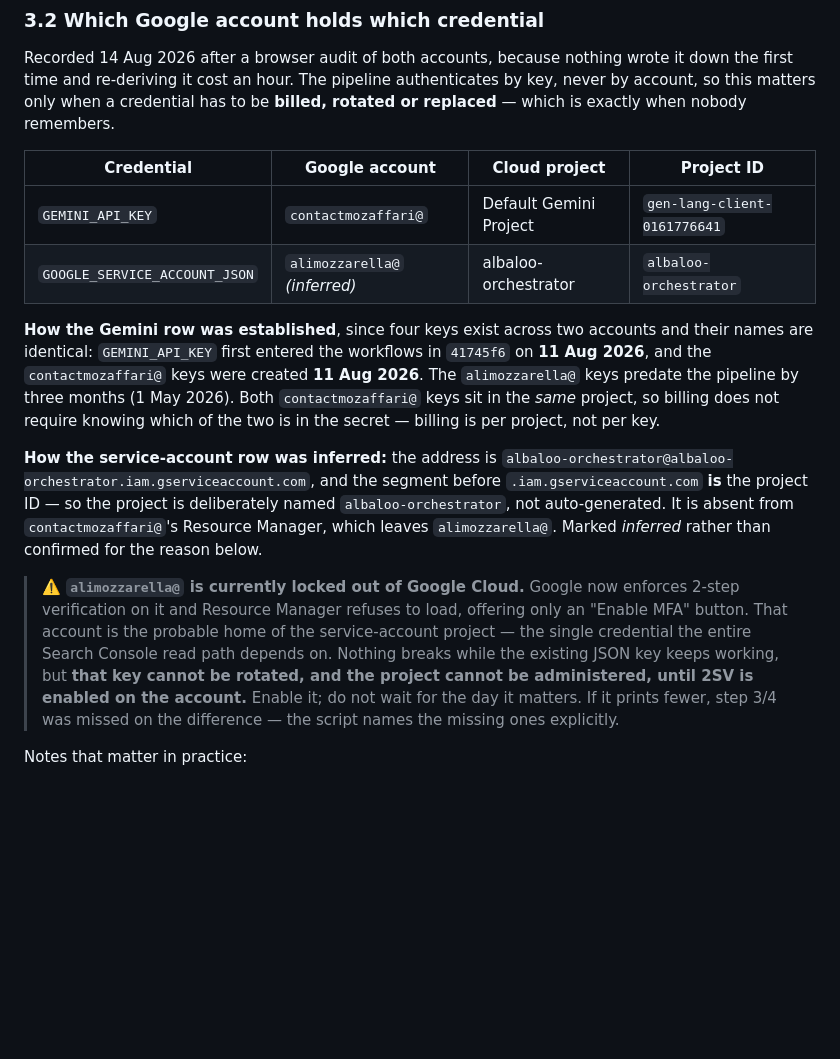
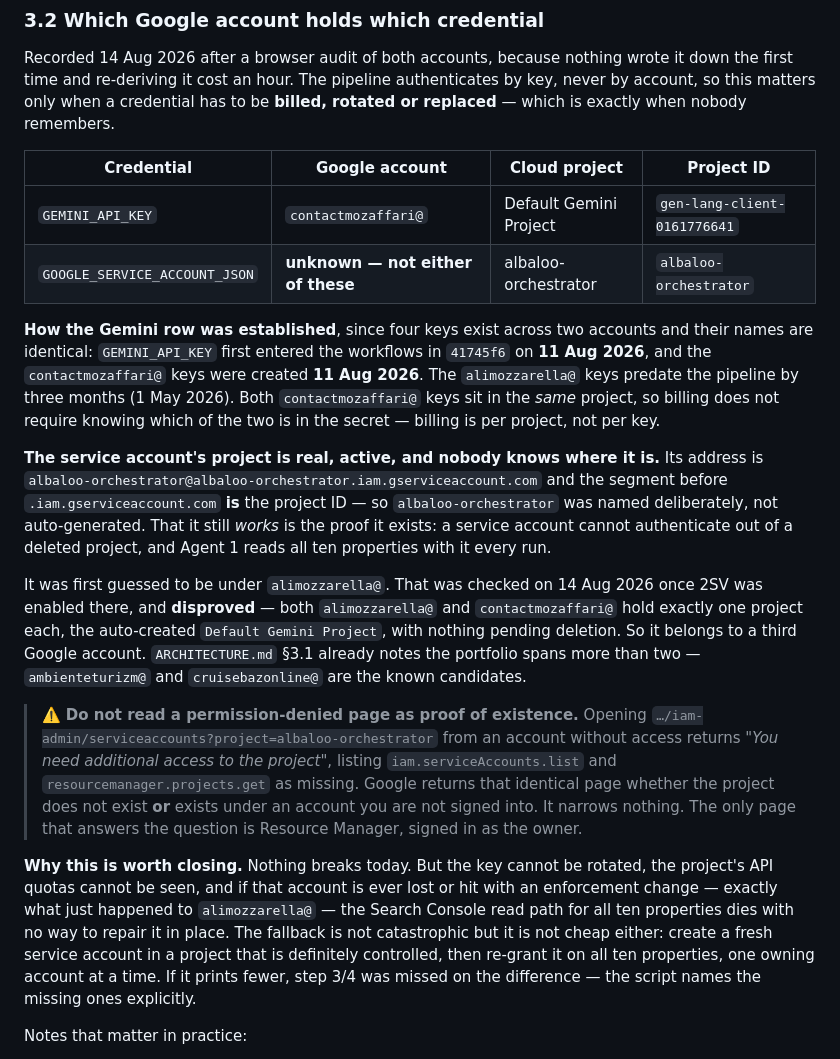
Before and after one commit to ambientetravel/albaloostudio, a Markdown page: orchestrator/ARCHITECTURE.md, the part around the change. Rendered like a GitHub page; blank space fills up the shorter version.

Commit message:
The service-account project is in neither account I checked
I recorded 'probably alimozzarella@' as an inference. With 2SV enabled there it
was checkable, and it is wrong: both accounts hold exactly one project each,
the auto-created Default Gemini Project, nothing pending deletion. So
albaloo-orchestrator belongs to a third Google account — $3.1 already noted
the portfolio spans more than two.

The project is certainly real. A service account cannot authenticate out of a
deleted project and Agent 1 reads ten properties with it every run.

Also recorded the trap that makes this hard to check: a project URL opened from
a non-owning account returns 'You need additional access', and Google returns
that same page whether the project is missing or merely someone else's. It
narrows nothing, and reading it as evidence would have sent the search the
wrong way.

Co-Authored-By: Claude Opus 5 <noreply@anthropic.com>

```diff
--- a/orchestrator/ARCHITECTURE.md
+++ b/orchestrator/ARCHITECTURE.md
@@ -219,7 +219,7 @@ remembers.
 | Credential | Google account | Cloud project | Project ID |
 |---|---|---|---|
 | `GEMINI_API_KEY` | `contactmozaffari@` | Default Gemini Project | `gen-lang-client-0161776641` |
-| `GOOGLE_SERVICE_ACCOUNT_JSON` | `alimozzarella@` *(inferred)* | albaloo-orchestrator | `albaloo-orchestrator` |
+| `GOOGLE_SERVICE_ACCOUNT_JSON` | **unknown — not either of these** | albaloo-orchestrator | `albaloo-orchestrator` |
 
 **How the Gemini row was established**, since four keys exist across two
 accounts and their names are identical: `GEMINI_API_KEY` first entered the
@@ -229,20 +229,36 @@ months (1 May 2026). Both `contactmozaffari@` keys sit in the *same* project, so
 billing does not require knowing which of the two is in the secret — billing is
 per project, not per key.
 
-**How the service-account row was inferred:** the address is
-`albaloo-orchestrator@albaloo-orchestrator.iam.gserviceaccount.com`, and the
-segment before `.iam.gserviceaccount.com` **is** the project ID — so the project
-is deliberately named `albaloo-orchestrator`, not auto-generated. It is absent
-from `contactmozaffari@`'s Resource Manager, which leaves `alimozzarella@`.
-Marked *inferred* rather than confirmed for the reason below.
+**The service account's project is real, active, and nobody knows where it is.**
+Its address is `albaloo-orchestrator@albaloo-orchestrator.iam.gserviceaccount.com`
+and the segment before `.iam.gserviceaccount.com` **is** the project ID — so
+`albaloo-orchestrator` was named deliberately, not auto-generated. That it still
+*works* is the proof it exists: a service account cannot authenticate out of a
+deleted project, and Agent 1 reads all ten properties with it every run.
 
-> ⚠️ **`alimozzarella@` is currently locked out of Google Cloud.** Google now
-> enforces 2-step verification on it and Resource Manager refuses to load,
-> offering only an "Enable MFA" button. That account is the probable home of the
-> service-account project — the single credential the entire Search Console read
-> path depends on. Nothing breaks while the existing JSON key keeps working, but
-> **that key cannot be rotated, and the project cannot be administered, until
-> 2SV is enabled on the account.** Enable it; do not wait for the day it matters.
+It was first guessed to be under `alimozzarella@`. That was checked on 14 Aug
+2026 once 2SV was enabled there, and **disproved** — both `alimozzarella@` and
+`contactmozaffari@` hold exactly one project each, the auto-created
+`Default Gemini Project`, with nothing pending deletion. So it belongs to a
+third Google account. `ARCHITECTURE.md` §3.1 already notes the portfolio spans
+more than two — `ambienteturizm@` and `cruisebazonline@` are the known
+candidates.
+
+> ⚠️ **Do not read a permission-denied page as proof of existence.** Opening
+> `…/iam-admin/serviceaccounts?project=albaloo-orchestrator` from an account
+> without access returns *"You need additional access to the project"*, listing
+> `iam.serviceAccounts.list` and `resourcemanager.projects.get` as missing.
+> Google returns that identical page whether the project does not exist **or**
+> exists under an account you are not signed into. It narrows nothing. The only
+> page that answers the question is Resource Manager, signed in as the owner.
+
+**Why this is worth closing.** Nothing breaks today. But the key cannot be
+rotated, the project's API quotas cannot be seen, and if that account is ever
+lost or hit with an enforcement change — exactly what just happened to
+`alimozzarella@` — the Search Console read path for all ten properties dies with
+no way to repair it in place. The fallback is not catastrophic but it is not
+cheap either: create a fresh service account in a project that is definitely
+controlled, then re-grant it on all ten properties, one owning account at a time.
    If it prints fewer, step 3/4 was missed on the difference — the script names
    the missing ones explicitly.
 
```
